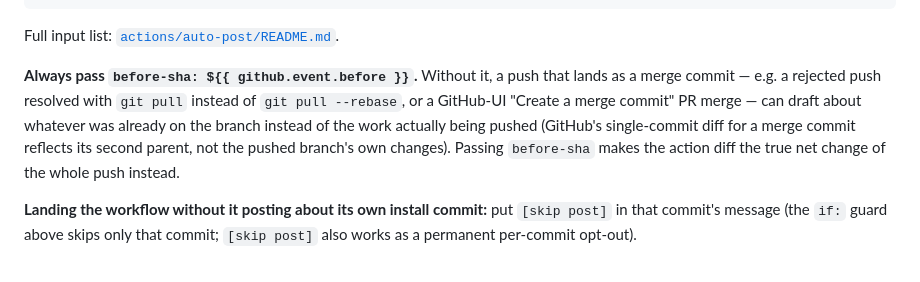
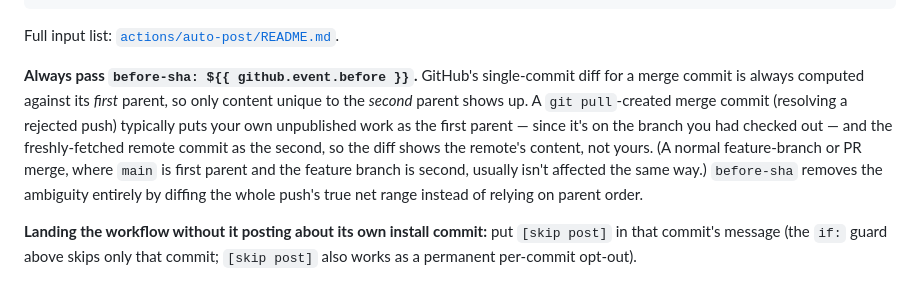
Before and after one commit to e4-explore/e4-efficiency, a Markdown page: README.md, the part around the change. Drawn GitHub-style.

```diff
--- a/README.md
+++ b/README.md
@@ -76,14 +76,16 @@ jobs:
 
 Full input list: [`actions/auto-post/README.md`](actions/auto-post/README.md).
 
-**Always pass `before-sha: ${{ github.event.before }}`.** Without it, a push
-that lands as a merge commit — e.g. a rejected push resolved with `git pull`
-instead of `git pull --rebase`, or a GitHub-UI "Create a merge commit" PR
-merge — can draft about whatever was already on the branch instead of the
-work actually being pushed (GitHub's single-commit diff for a merge commit
-reflects its second parent, not the pushed branch's own changes). Passing
-`before-sha` makes the action diff the true net change of the whole push
-instead.
+**Always pass `before-sha: ${{ github.event.before }}`.** GitHub's single-commit
+diff for a merge commit is always computed against its *first* parent, so only
+content unique to the *second* parent shows up. A `git pull`-created merge
+commit (resolving a rejected push) typically puts your own unpublished work as
+the first parent — since it's on the branch you had checked out — and the
+freshly-fetched remote commit as the second, so the diff shows the remote's
+content, not yours. (A normal feature-branch or PR merge, where `main` is
+first parent and the feature branch is second, usually isn't affected the same
+way.) `before-sha` removes the ambiguity entirely by diffing the whole push's
+true net range instead of relying on parent order.
 
 **Landing the workflow without it posting about its own install commit:** put
 `[skip post]` in that commit's message (the `if:` guard above skips only that
```
Also changed, not shown: actions/auto-post/README.md (+9 -6 lines), docs/CONSUMER_NOTES.md (+13 -3 lines).
